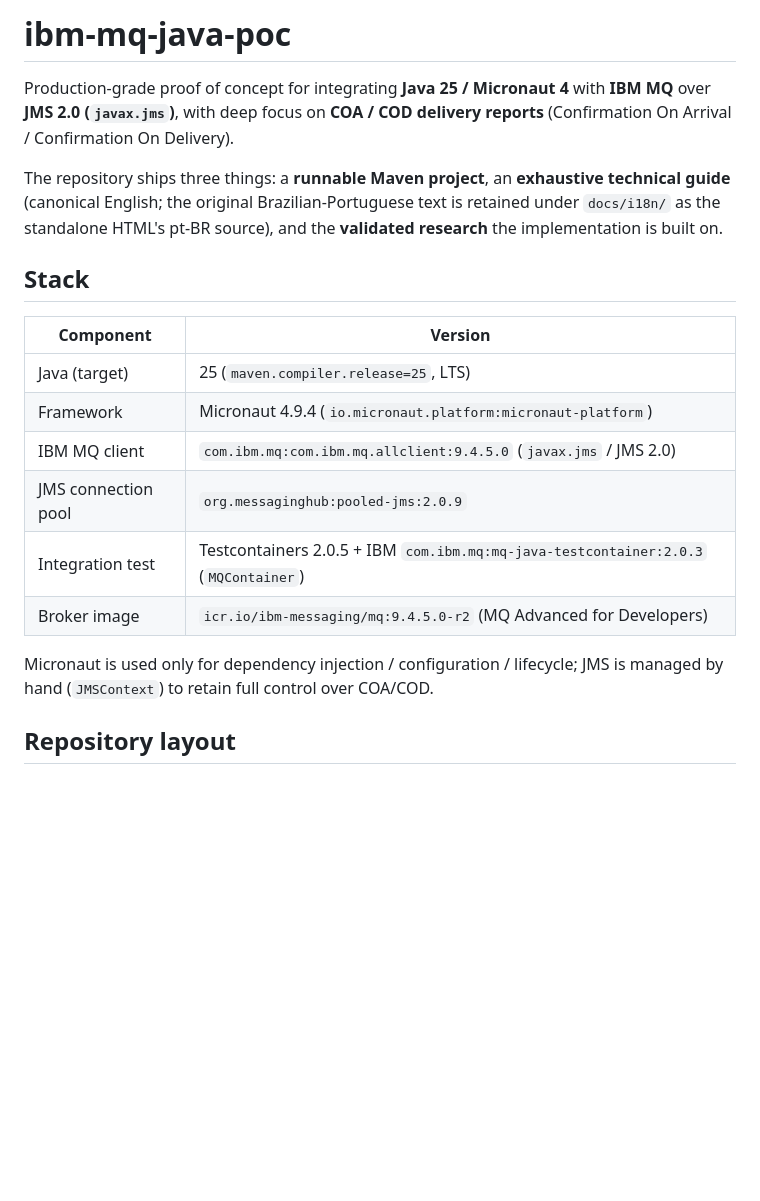
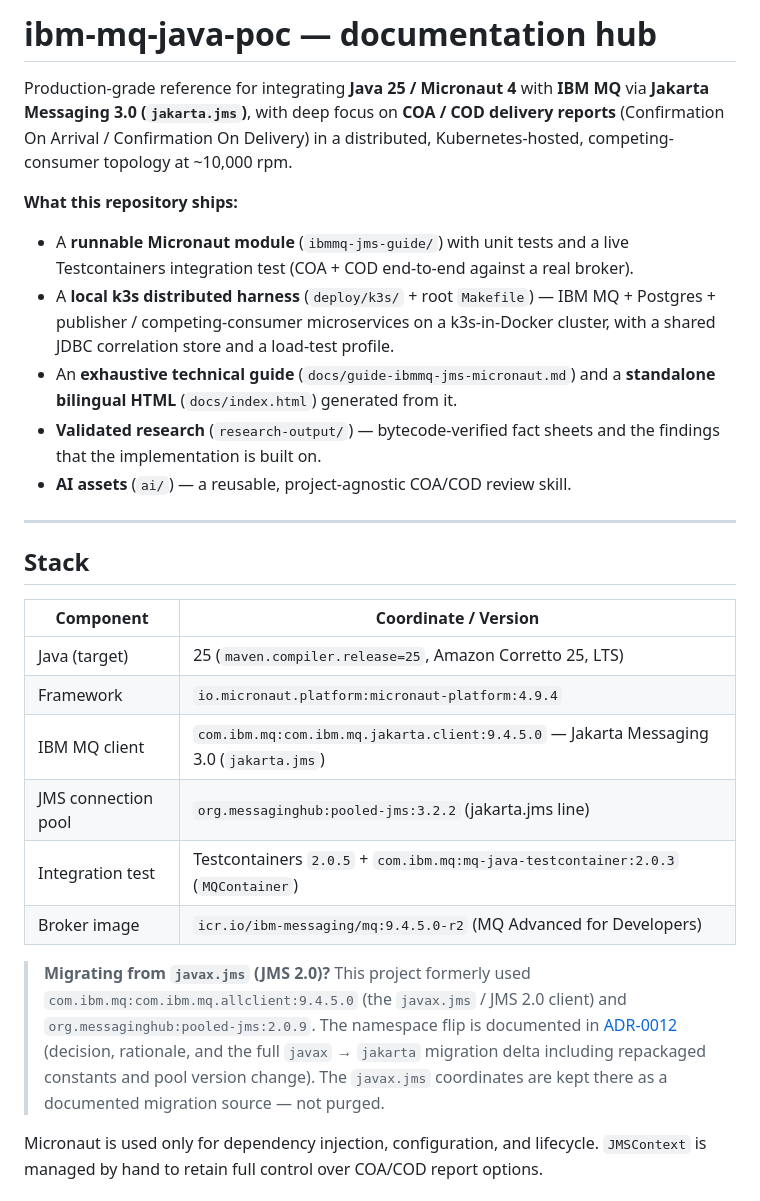
Before and after one commit to rodrigorjsf/ibm-mq-java-poc, a Markdown page: README.md, the part around one of its changes. Drawn GitHub-style; blank space fills up the shorter version.

```diff
--- a/README.md
+++ b/README.md
@@ -1,21 +1,44 @@
-# ibm-mq-java-poc
+# ibm-mq-java-poc — documentation hub
 
-Production-grade proof of concept for integrating **Java 25 / Micronaut 4** with **IBM MQ** over **JMS 2.0 (`javax.jms`)**, with deep focus on **COA / COD delivery reports** (Confirmation On Arrival / Confirmation On Delivery).
+Production-grade reference for integrating **Java 25 / Micronaut 4** with **IBM MQ** via
+**Jakarta Messaging 3.0 (`jakarta.jms`)**, with deep focus on **COA / COD delivery reports**
+(Confirmation On Arrival / Confirmation On Delivery) in a distributed, Kubernetes-hosted,
+competing-consumer topology at ~10,000 rpm.
 
-The repository ships three things: a **runnable Maven project**, an **exhaustive technical guide** (canonical English; the original Brazilian-Portuguese text is retained under `docs/i18n/` as the standalone HTML's pt-BR source), and the **validated research** the implementation is built on.
+**What this repository ships:**
+
+- A **runnable Micronaut module** (`ibmmq-jms-guide/`) with unit tests and a live Testcontainers
+  integration test (COA + COD end-to-end against a real broker).
+- A **local k3s distributed harness** (`deploy/k3s/` + root `Makefile`) — IBM MQ + Postgres +
+  publisher / competing-consumer microservices on a k3s-in-Docker cluster, with a shared
+  JDBC correlation store and a load-test profile.
+- An **exhaustive technical guide** (`docs/guide-ibmmq-jms-micronaut.md`) and a
+  **standalone bilingual HTML** (`docs/index.html`) generated from it.
+- **Validated research** (`research-output/`) — bytecode-verified fact sheets and the findings
+  that the implementation is built on.
+- **AI assets** (`ai/`) — a reusable, project-agnostic COA/COD review skill.
+
+---
 
 ## Stack
 
-| Component | Version |
+| Component | Coordinate / Version |
 | --- | --- |
-| Java (target) | 25 (`maven.compiler.release=25`, LTS) |
-| Framework | Micronaut 4.9.4 (`io.micronaut.platform:micronaut-platform`) |
-| IBM MQ client | `com.ibm.mq:com.ibm.mq.allclient:9.4.5.0` (`javax.jms` / JMS 2.0) |
-| JMS connection pool | `org.messaginghub:pooled-jms:2.0.9` |
-| Integration test | Testcontainers 2.0.5 + IBM `com.ibm.mq:mq-java-testcontainer:2.0.3` (`MQContainer`) |
+| Java (target) | 25 (`maven.compiler.release=25`, Amazon Corretto 25, LTS) |
+| Framework | `io.micronaut.platform:micronaut-platform:4.9.4` |
+| IBM MQ client | `com.ibm.mq:com.ibm.mq.jakarta.client:9.4.5.0` — Jakarta Messaging 3.0 (`jakarta.jms`) |
+| JMS connection pool | `org.messaginghub:pooled-jms:3.2.2` (jakarta.jms line) |
+| Integration test | Testcontainers `2.0.5` + `com.ibm.mq:mq-java-testcontainer:2.0.3` (`MQContainer`) |
 | Broker image | `icr.io/ibm-messaging/mq:9.4.5.0-r2` (MQ Advanced for Developers) |
 
-Micronaut is used only for dependency injection / configuration / lifecycle; JMS is managed by hand (`JMSContext`) to retain full control over COA/COD.
+> **Migrating from `javax.jms` (JMS 2.0)?** This project formerly used
+> `com.ibm.mq:com.ibm.mq.allclient:9.4.5.0` (the `javax.jms` / JMS 2.0 client) and
+> `org.messaginghub:pooled-jms:2.0.9`. The namespace flip is documented in
+> [ADR-0012](docs/adr/0012-jakarta-messaging-primary-namespace.md) (decision, rationale,
+> and the full `javax` → `jakarta` migration delta including repackaged constants and pool
+> version change). The `javax.jms` coordinates are kept there as a documented migration source
+> — not purged.
 
-## Repository layout
+Micronaut is used only for dependency injection, configuration, and lifecycle.
+`JMSContext` is managed by hand to retain full control over COA/COD report options.
 
```
Also changed, not shown: other parts of README.md (+115 -37 lines).
